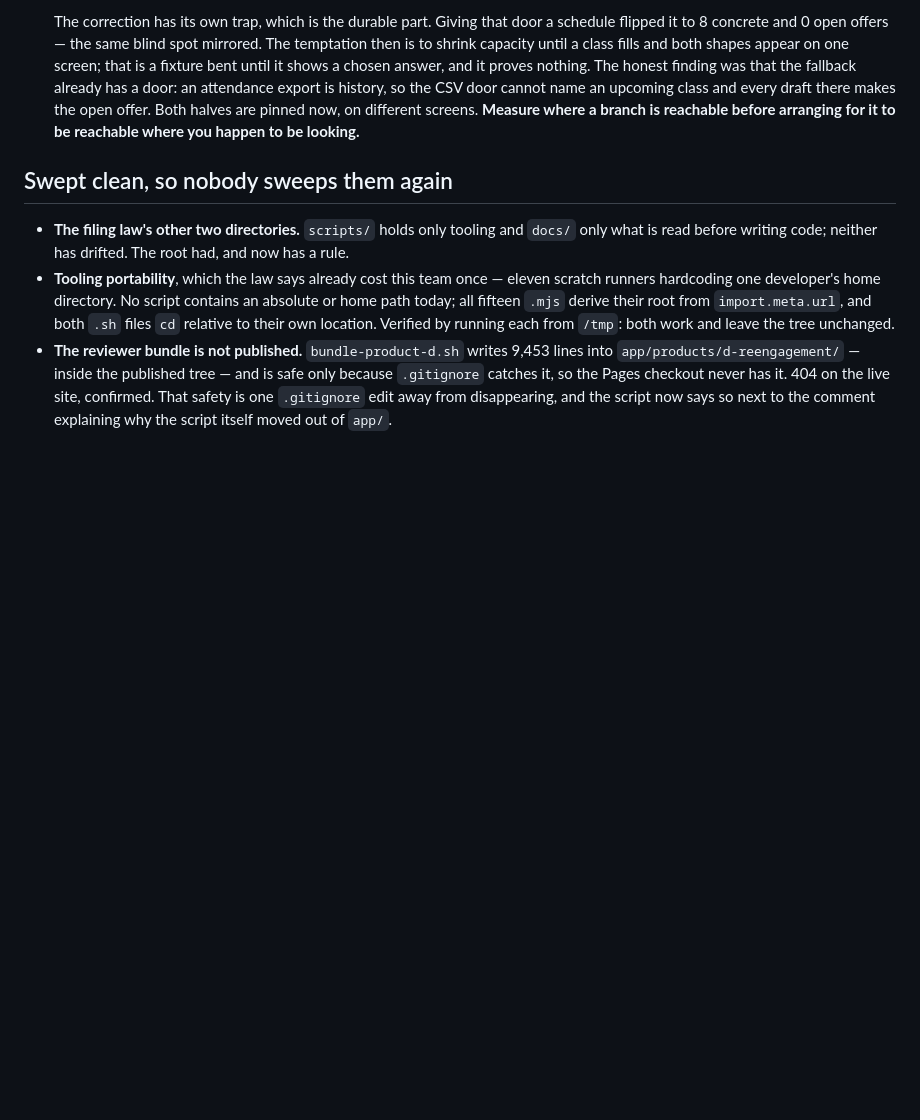
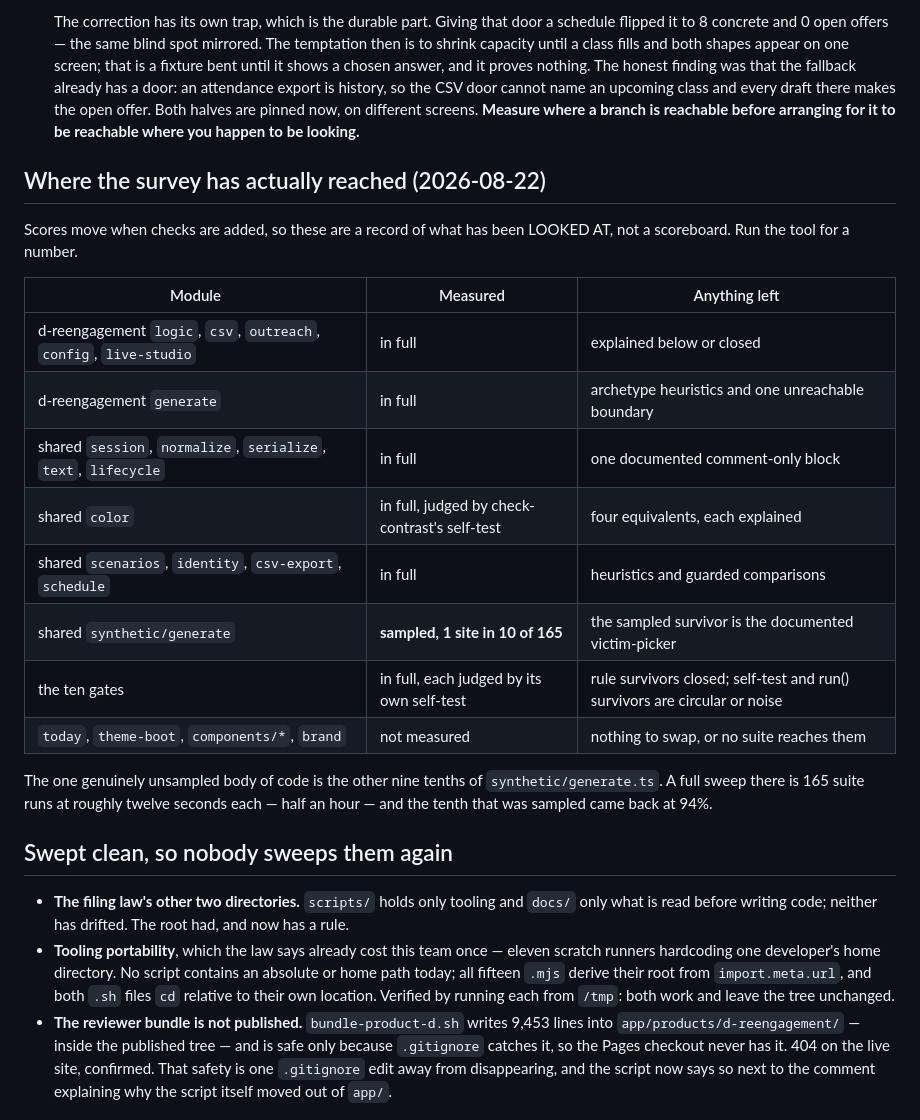
Before and after one commit to antunishdPursuit-coursework-archive/PulseStudio, a Markdown page: docs/equivalent-mutants.md, the part around the change. Rendered like a GitHub page; blank space fills up the shorter version.

Commit message:
Record where the mutation survey has actually reached
Scores move whenever a check is added, so a number written down goes stale
within the week — that is why this file has never carried one. What it was
missing is the other half: which modules have been LOOKED AT at all. A
reader could not tell an unmeasured module from a clean one.

A table of coverage rather than scores. Everything in Product D and every
gate has been measured in full; so has every shared module except
synthetic/generate.ts, which was sampled at one site in ten of a hundred
and sixty-five and came back at 94% with its single survivor already
documented as the victim-picker heuristic.

The honest gap is stated plainly: the other nine tenths of that one file.
A full sweep is 165 suite runs at roughly twelve seconds each, about half
an hour, and nobody should assume it has been done because the rest has.

Also named: the modules with nothing to measure — today.ts has no
comparison or boolean operator for any swap to land on, and theme-boot,
brand and components/ are reached by no suite. "Not measured" and "clean"
look identical in a table that only lists scores.

Docs only. Gate green.

```diff
--- a/docs/equivalent-mutants.md
+++ b/docs/equivalent-mutants.md
@@ -401,6 +401,27 @@ is the durable part — the individual fixes are just where it landed.
   different screens. **Measure where a branch is reachable before
   arranging for it to be reachable where you happen to be looking.**
 
+## Where the survey has actually reached (2026-08-22)
+
+Scores move when checks are added, so these are a record of what has been
+LOOKED AT, not a scoreboard. Run the tool for a number.
+
+| Module | Measured | Anything left |
+| --- | --- | --- |
+| d-reengagement `logic`, `csv`, `outreach`, `config`, `live-studio` | in full | explained below or closed |
+| d-reengagement `generate` | in full | archetype heuristics and one unreachable boundary |
+| shared `session`, `normalize`, `serialize`, `text`, `lifecycle` | in full | one documented comment-only block |
+| shared `color` | in full, judged by check-contrast's self-test | four equivalents, each explained |
+| shared `scenarios`, `identity`, `csv-export`, `schedule` | in full | heuristics and guarded comparisons |
+| shared `synthetic/generate` | **sampled, 1 site in 10 of 165** | the sampled survivor is the documented victim-picker |
+| the ten gates | in full, each judged by its own self-test | rule survivors closed; self-test and run() survivors are circular or noise |
+| `today`, `theme-boot`, `components/*`, `brand` | not measured | nothing to swap, or no suite reaches them |
+
+The one genuinely unsampled body of code is the other nine tenths of
+`synthetic/generate.ts`. A full sweep there is 165 suite runs at roughly
+twelve seconds each — half an hour — and the tenth that was sampled came
+back at 94%.
+
 ## Swept clean, so nobody sweeps them again
 
 - **The filing law's other two directories.** `scripts/` holds only tooling
```
